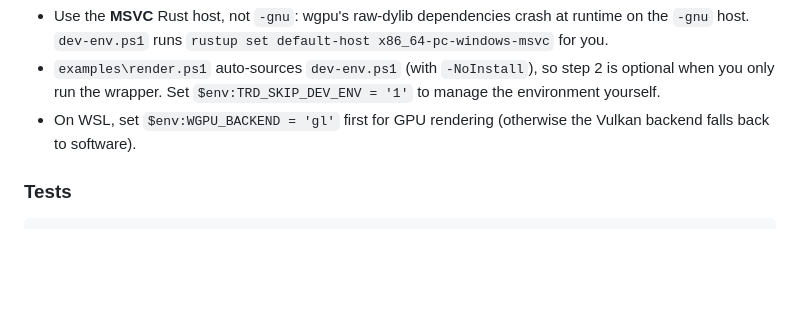
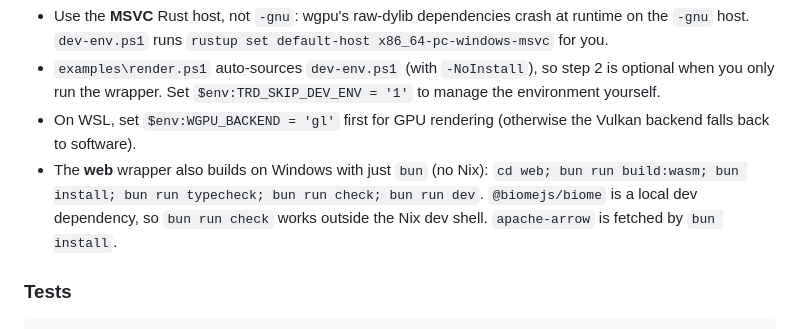
Before and after one commit to xiaoyxue/trd, a Markdown page: README.md, the part around one of its changes. GitHub-like rendering; blank space fills up the shorter version.

```diff
--- a/README.md
+++ b/README.md
@@ -292,6 +311,10 @@ Notes:
   manage the environment yourself.
 - On WSL, set `$env:WGPU_BACKEND = 'gl'` first for GPU rendering (otherwise the
   Vulkan backend falls back to software).
+- The **web** wrapper also builds on Windows with just `bun` (no Nix): `cd web;
+  bun run build:wasm; bun install; bun run typecheck; bun run check; bun run dev`.
+  `@biomejs/biome` is a local dev dependency, so `bun run check` works outside the
+  Nix dev shell. `apache-arrow` is fetched by `bun install`.
 
 ### Tests
 
```
Also changed, not shown: other parts of README.md (+30 -11 lines), AGENTS.md (+7 -1 lines).
